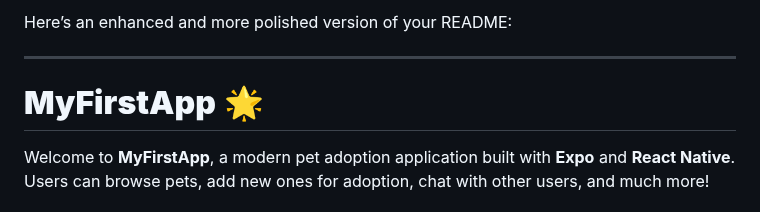
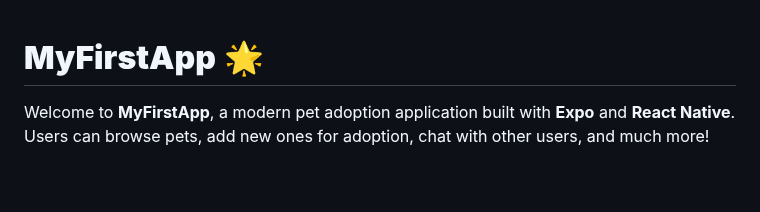
Before and after one commit to Anubhavprogramer/myWebApp, a Markdown page: README.md, the part around the change. Drawn GitHub-style; blank space fills up the shorter version.

```diff
--- a/README.md
+++ b/README.md
@@ -1,7 +1,3 @@
-Here’s an enhanced and more polished version of your README:
-
----
-
 # **MyFirstApp** 🌟
 Welcome to **MyFirstApp**, a modern pet adoption application built with **Expo** and **React Native**. Users can browse pets, add new ones for adoption, chat with other users, and much more!
 
```
